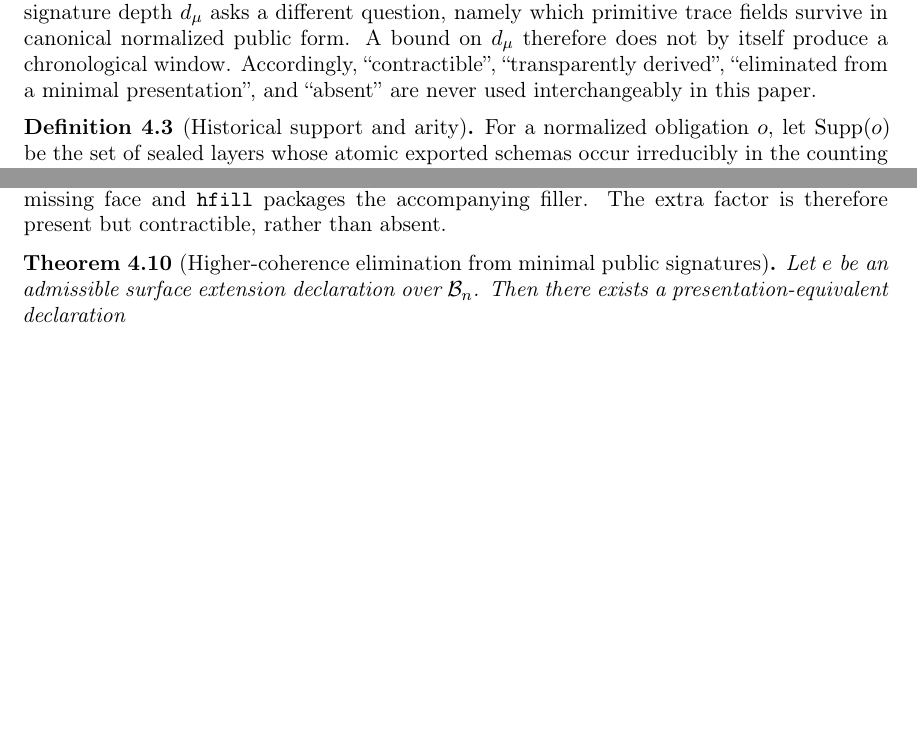
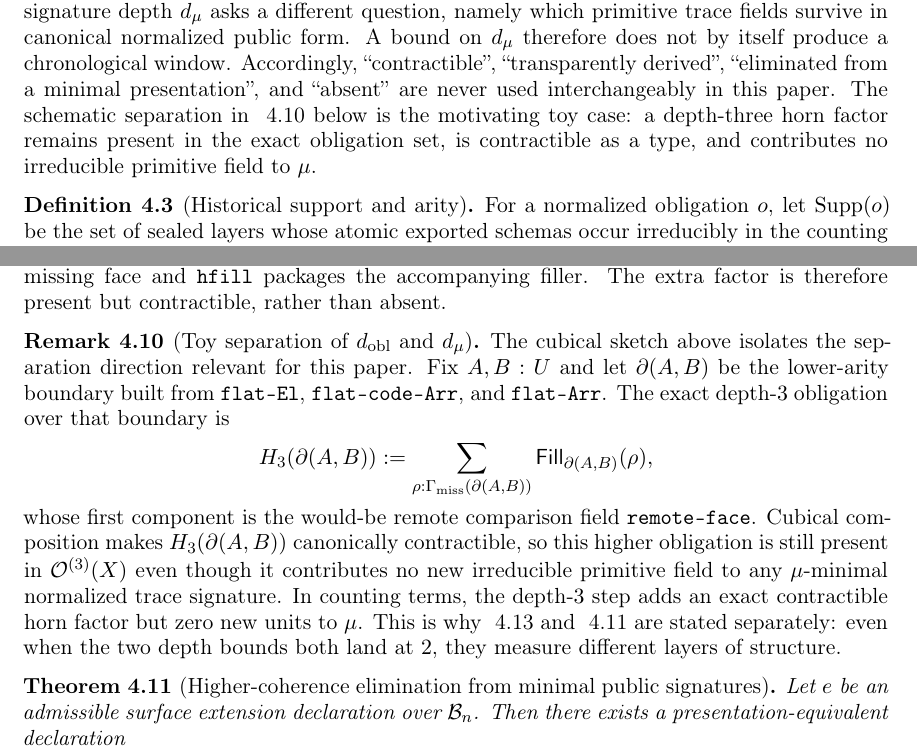
Before and after one commit to efficient-novelty/mechanization, a LaTeX document (1_coherence_depth.tex): two parts of pages 16 and 21 of 38, joined at a grey line, cut so that both start at the same text, the shorter picture padded with empty space. Compiled offline with pdfLaTeX.

Commit message:
Add toy separation for obligation and minimal-signature depth

```diff
--- a/1_coherence_depth.tex
+++ b/1_coherence_depth.tex
@@ -648,7 +648,7 @@ Absent from the obligation set & No normalized obligation type of that kind occu
 \bottomrule
 \end{tabular}
 \end{center}
-Obligation depth~$d_{\mathrm{obl}}$ is a statement about exact normalized obligation types. Minimal-signature depth~$d_\mu$ asks a different question, namely which primitive trace fields survive in canonical normalized public form. A bound on~$d_\mu$ therefore does not by itself produce a chronological window. Accordingly, ``contractible'', ``transparently derived'', ``eliminated from a minimal presentation'', and ``absent'' are never used interchangeably in this paper.
+Obligation depth~$d_{\mathrm{obl}}$ is a statement about exact normalized obligation types. Minimal-signature depth~$d_\mu$ asks a different question, namely which primitive trace fields survive in canonical normalized public form. A bound on~$d_\mu$ therefore does not by itself produce a chronological window. Accordingly, ``contractible'', ``transparently derived'', ``eliminated from a minimal presentation'', and ``absent'' are never used interchangeably in this paper. The schematic separation in \autoref{rem:toy-separation} below is the motivating toy case: a depth-three horn factor remains present in the exact obligation set, is contractible as a type, and contributes no irreducible primitive field to~$\mu$.
 \end{rem}
 
 \begin{defi}[Historical support and arity]
@@ -815,6 +815,18 @@ module _ (L : OldU) (P : Payload) (T : Trace L P) where
 \end{quote}
 
 Read top-to-bottom, \texttt{Payload} is the human-authored new content, while \texttt{Trace} is the compatibility debt forced by sealing against the old universe. The two routes are the two composites from \texttt{El (FlatU (Arr A B))} to \texttt{Flat (El A) -> Flat (El B)}. The marginal depth-$3$ obligation is not the space of fillers for a closed boundary. It is the horn-extension type whose free component is the remote comparison between those composites and whose second component is the $3$-cell certifying compatibility with the displayed boundary. In a cubical presentation this total extension type is canonically trivial: \texttt{hcomp} computes the missing face and \texttt{hfill} packages the accompanying filler. The extra factor is therefore present but contractible, rather than absent.
+
+\begin{rem}[Toy separation of \texorpdfstring{$d_{\mathrm{obl}}$ and $d_\mu$}{d obl and d mu}]
+\label{rem:toy-separation}
+The cubical sketch above isolates the separation direction relevant for this paper. Fix $A,B:U$ and let $\partial(A,B)$ be the lower-arity boundary built from \texttt{flat-El}, \texttt{flat-code-Arr}, and \texttt{flat-Arr}. The exact depth-$3$ obligation over that boundary is
+\[
+  H_3(\partial(A,B))
+  :=
+  \sum_{\rho : \Gamma_{\mathrm{miss}}(\partial(A,B))}
+  \mathsf{Fill}_{\partial(A,B)}(\rho),
+\]
+whose first component is the would-be remote comparison field \texttt{remote-face}. Cubical composition makes $H_3(\partial(A,B))$ canonically contractible, so this higher obligation is still present in $\Ocal^{(3)}(X)$ even though it contributes no new irreducible primitive field to any $\mu$-minimal normalized trace signature. In counting terms, the depth-$3$ step adds an exact contractible horn factor but zero new units to~$\mu$. This is why \autoref{thm:upper} and \autoref{thm:higher-elim} are stated separately: even when the two depth bounds both land at~$2$, they measure different layers of structure.
+\end{rem}
 
 \begin{thm}[Higher-coherence elimination from minimal public signatures]
 \label{thm:higher-elim}
```
Also changed, not shown: 1_coherence_depth.pdf.
